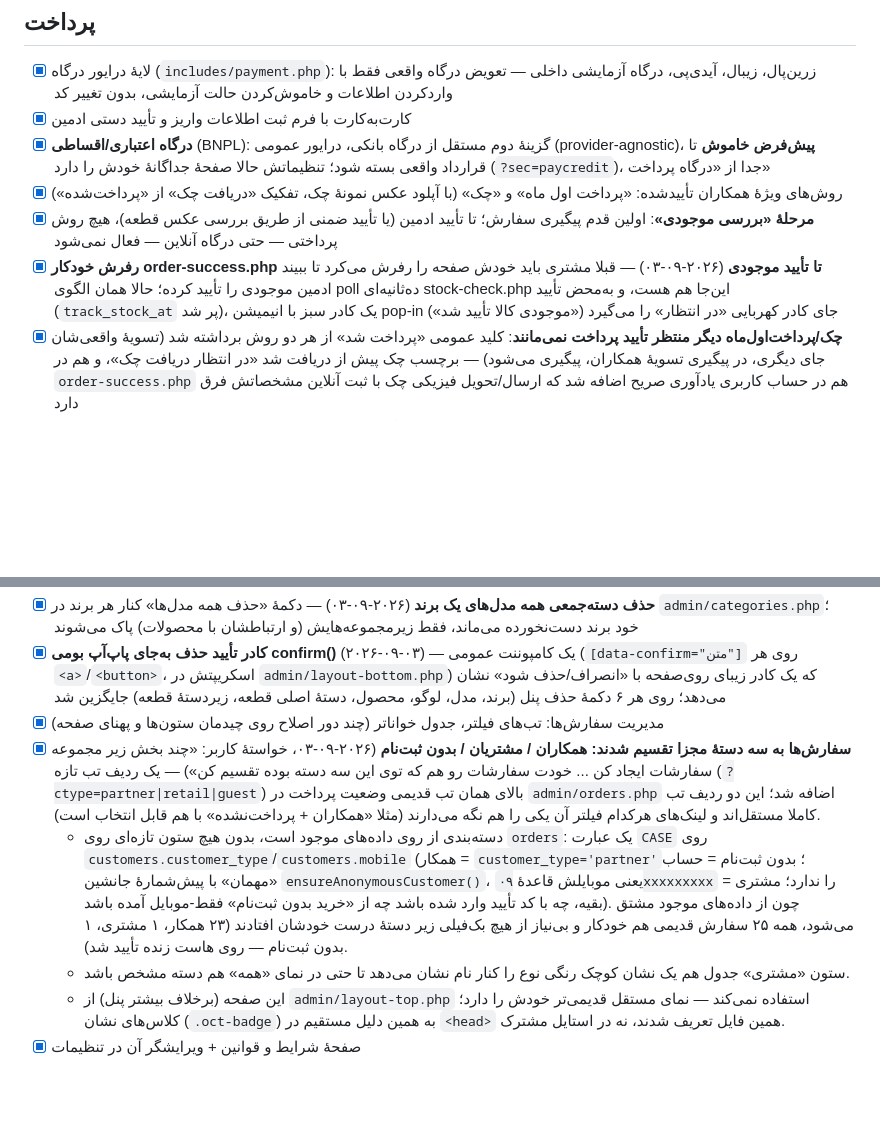
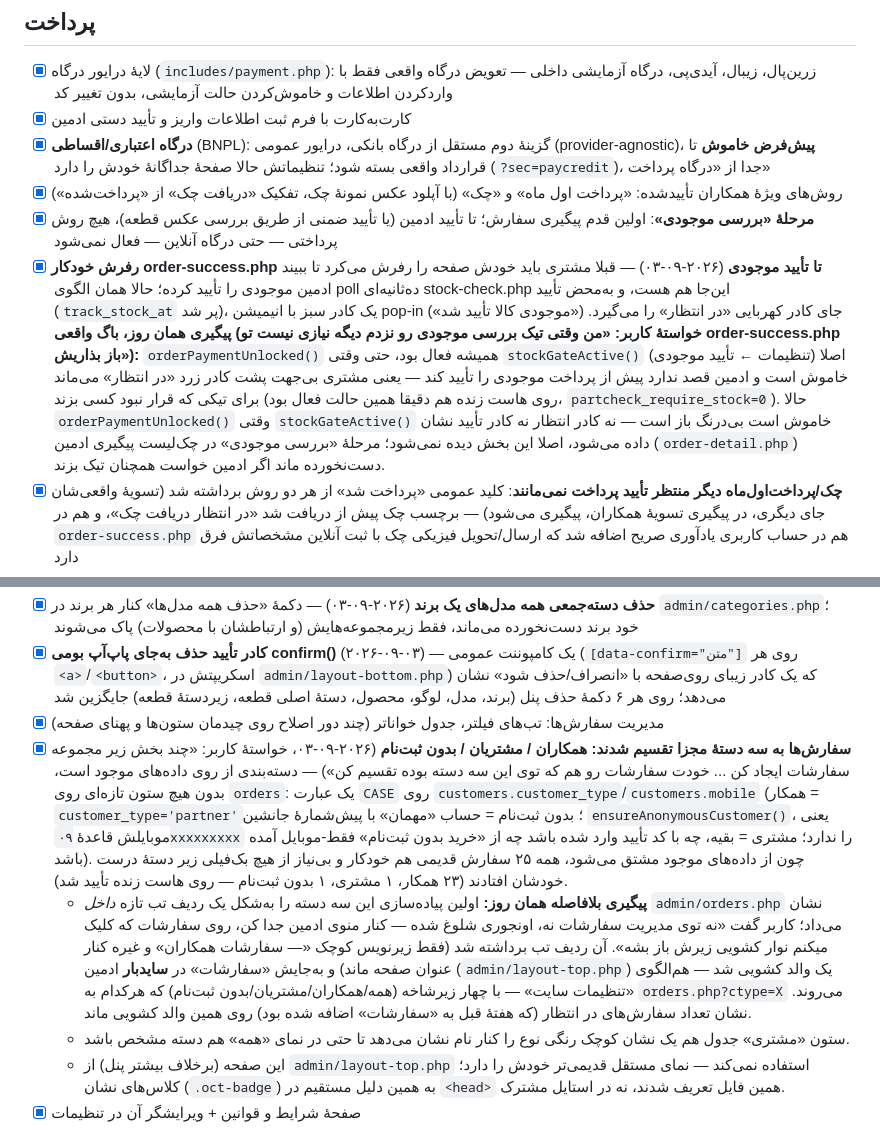
Before and after one commit to mohsenjavadnezhad-rgb/Baradaran, a Markdown page: ROADMAP.md, 2 parts joined by grey strips. Rendered like a GitHub page; blank space fills up the shorter version.

Commit message:
ROADMAP: اصلاح گیت order-success و انتقال دسته سفارشات به سایدبار

```diff
--- a/ROADMAP.md
+++ b/ROADMAP.md
@@ -93,7 +93,7 @@ yadakii.ir** انجام شده — بخش‌بندی‌شده بر اساس حو
 - [x] **درگاه اعتباری/اقساطی** (BNPL): گزینهٔ دوم مستقل از درگاه بانکی، درایور عمومی (provider-agnostic)، **پیش‌فرض خاموش** تا قرارداد واقعی بسته شود؛ تنظیماتش حالا صفحهٔ جداگانهٔ خودش را دارد (`?sec=paycredit`)، جدا از «درگاه پرداخت»
 - [x] روش‌های ویژهٔ همکاران تأییدشده: «پرداخت اول ماه» و «چک» (با آپلود عکس نمونهٔ چک، تفکیک «دریافت چک» از «پرداخت‌شده»)
 - [x] **مرحلهٔ «بررسی موجودی»**: اولین قدم پیگیری سفارش؛ تا تأیید ادمین (یا تأیید ضمنی از طریق بررسی عکس قطعه)، هیچ روش پرداختی — حتی درگاه آنلاین — فعال نمی‌شود
-- [x] **رفرش خودکار order-success.php تا تأیید موجودی** (۲۰۲۶-۰۹-۰۳) — قبلا مشتری باید خودش صفحه را رفرش می‌کرد تا ببیند ادمین موجودی را تأیید کرده؛ حالا همان الگوی poll ده‌ثانیه‌ای stock-check.php این‌جا هم هست، و به‌محض تأیید (`track_stock_at` پر شد)، یک کادر سبز با انیمیشن pop-in («موجودی کالا تأیید شد») جای کادر کهربایی «در انتظار» را می‌گیرد
+- [x] **رفرش خودکار order-success.php تا تأیید موجودی** (۲۰۲۶-۰۹-۰۳) — قبلا مشتری باید خودش صفحه را رفرش می‌کرد تا ببیند ادمین موجودی را تأیید کرده؛ حالا همان الگوی poll ده‌ثانیه‌ای stock-check.php این‌جا هم هست، و به‌محض تأیید (`track_stock_at` پر شد)، یک کادر سبز با انیمیشن pop-in («موجودی کالا تأیید شد») جای کادر کهربایی «در انتظار» را می‌گیرد. **پیگیری همان روز، باگ واقعی (خواستهٔ کاربر: «من وقتی تیک بررسی موجودی رو نزدم دیگه نیازی نیست تو order-success.php باز بذاریش»):** `orderPaymentUnlocked()` همیشه فعال بود، حتی وقتی `stockGateActive()` (تنظیمات ← تأیید موجودی) اصلا خاموش است و ادمین قصد ندارد پیش از پرداخت موجودی را تأیید کند — یعنی مشتری بی‌جهت پشت کادر زرد «در انتظار» می‌ماند برای تیکی که قرار نبود کسی بزند (روی هاست زنده هم دقیقا همین حالت فعال بود، `partcheck_require_stock=0`). حالا `orderPaymentUnlocked()` وقتی `stockGateActive()` خاموش است بی‌درنگ باز است — نه کادر انتظار نه کادر تأیید نشان داده می‌شود، اصلا این بخش دیده نمی‌شود؛ مرحلهٔ «بررسی موجودی» در چک‌لیست پیگیری ادمین (`order-detail.php`) دست‌نخورده ماند اگر ادمین خواست همچنان تیک بزند.
 - [x] **چک/پرداخت‌اول‌ماه دیگر منتظر تأیید پرداخت نمی‌مانند**: کلید عمومی «پرداخت شد» از هر دو روش برداشته شد (تسویهٔ واقعی‌شان جای دیگری، در پیگیری تسویهٔ همکاران، پیگیری می‌شود) — برچسب چک پیش از دریافت شد «در انتظار دریافت چک»، و هم در `order-success.php` هم در حساب کاربری یادآوری صریح اضافه شد که ارسال/تحویل فیزیکی چک با ثبت آنلاین مشخصاتش فرق دارد
 - [x] ~~فرم بانک/شماره/تاریخ/مبلغ چک به‌کلی حذف شد~~ (۲۰۲۶-۰۸-۳۰) → **دوباره برگشت** (۲۰۲۶-۰۸-۲۹): انتخاب «چک» در تسویه‌حساب حالا ۶ فیلد می‌خواهد — بانک، سریال چک، تاریخ چک (همان تقویم شمسی کارت‌به‌کارت)، مبلغ چک، **در وجه** (ستون تازهٔ `cheque_payee`)، و شناسهٔ صیاد (اختیاری) — به‌علاوهٔ پیغام مهلت ارسال فیزیکی چک (روز مهلت و متن پیغام از تنظیمات ادمین قابل‌ویرایش، حالا بزرگ‌تر و وسط‌چین در order-success.php)
 - [x] **«پرداخت در محل» مستقیم به شهر فرم ثبت سفارش گره خورد، زنده بدون رفرش** (۲۰۲۶-۰۹-۰۳، خواستهٔ کاربر: «به محض اینکه آدرسش رو خراسان رضوی و شهر مشهد ثبت کرد پرداخت در محل فعال بشه، هر شهری غیر از مشهد بود همون‌جا غیرفعال بشه») — قاعدهٔ قدیمی (`shippingAllowedPayKeys`) فقط به روش ارسال انتخاب‌شده در سبد نگاه می‌کرد (`peyk_mashhad` که `cod_only=true` دارد)، نه به شهری که مشتری می‌تواند در همین صفحهٔ تسویه‌حساب دوباره عوض کند — یک مشتری که پروفایلش مشهد بود ولی همین‌جا شهر را عوض می‌کرد، «پرداخت در محل» را همچنان فعال می‌دید تا لحظهٔ ثبت که با خطای عمومی رد می‌شد.
@@ -124,8 +124,8 @@ yadakii.ir** انجام شده — بخش‌بندی‌شده بر اساس حو
 - [x] **حذف دسته‌جمعی همه مدل‌های یک برند** (۲۰۲۶-۰۹-۰۳) — دکمهٔ «حذف همه مدل‌ها» کنار هر برند در `admin/categories.php`؛ خود برند دست‌نخورده می‌ماند، فقط زیرمجموعه‌هایش (و ارتباطشان با محصولات) پاک می‌شوند
 - [x] **کادر تأیید حذف به‌جای پاپ‌آپ بومی confirm()** (۲۰۲۶-۰۹-۰۳) — یک کامپوننت عمومی (`[data-confirm="متن"]` روی هر `<a>`/`<button>`، اسکریپتش در `admin/layout-bottom.php`) که یک کادر زیبای روی‌صفحه با «انصراف/حذف شود» نشان می‌دهد؛ روی هر ۶ دکمهٔ حذف پنل (برند، مدل، لوگو، محصول، دستهٔ اصلی قطعه، زیردستهٔ قطعه) جایگزین شد
 - [x] مدیریت سفارش‌ها: تب‌های فیلتر، جدول خواناتر (چند دور اصلاح روی چیدمان ستون‌ها و پهنای صفحه)
-- [x] **سفارش‌ها به سه دستهٔ مجزا تقسیم شدند: همکاران / مشتریان / بدون ثبت‌نام** (۲۰۲۶-۰۹-۰۳، خواستهٔ کاربر: «چند بخش زیر مجموعه سفارشات ایجاد کن ... خودت سفارشات رو هم که توی این سه دسته بوده تقسیم کن») — یک ردیف تب تازه (`?ctype=partner|retail|guest`) بالای همان تب قدیمی وضعیت پرداخت در `admin/orders.php` اضافه شد؛ این دو ردیف تب کاملا مستقل‌اند و لینک‌های هرکدام فیلتر آن یکی را هم نگه می‌دارند (مثلا «همکاران + پرداخت‌نشده» با هم قابل انتخاب است).
-  - دسته‌بندی از روی داده‌های موجود است، بدون هیچ ستون تازه‌ای روی `orders`: یک عبارت `CASE` روی `customers.customer_type`/`customers.mobile` (همکار = `customer_type='partner'`؛ بدون ثبت‌نام = حساب «مهمان» با پیش‌شمارهٔ جانشین `ensureAnonymousCustomer()`، یعنی موبایلش قاعدهٔ `۰۹xxxxxxxxx` را ندارد؛ مشتری = بقیه، چه با کد تأیید وارد شده باشد چه از «خرید بدون ثبت‌نام» فقط-موبایل آمده باشد). چون از داده‌های موجود مشتق می‌شود، همه ۲۵ سفارش قدیمی هم خودکار و بی‌نیاز از هیچ بک‌فیلی زیر دستهٔ درست خودشان افتادند (۲۳ همکار، ۱ مشتری، ۱ بدون ثبت‌نام — روی هاست زنده تأیید شد).
+- [x] **سفارش‌ها به سه دستهٔ مجزا تقسیم شدند: همکاران / مشتریان / بدون ثبت‌نام** (۲۰۲۶-۰۹-۰۳، خواستهٔ کاربر: «چند بخش زیر مجموعه سفارشات ایجاد کن ... خودت سفارشات رو هم که توی این سه دسته بوده تقسیم کن») — دسته‌بندی از روی داده‌های موجود است، بدون هیچ ستون تازه‌ای روی `orders`: یک عبارت `CASE` روی `customers.customer_type`/`customers.mobile` (همکار = `customer_type='partner'`؛ بدون ثبت‌نام = حساب «مهمان» با پیش‌شمارهٔ جانشین `ensureAnonymousCustomer()`، یعنی موبایلش قاعدهٔ `۰۹xxxxxxxxx` را ندارد؛ مشتری = بقیه، چه با کد تأیید وارد شده باشد چه از «خرید بدون ثبت‌نام» فقط-موبایل آمده باشد). چون از داده‌های موجود مشتق می‌شود، همه ۲۵ سفارش قدیمی هم خودکار و بی‌نیاز از هیچ بک‌فیلی زیر دستهٔ درست خودشان افتادند (۲۳ همکار، ۱ مشتری، ۱ بدون ثبت‌نام — روی هاست زنده تأیید شد).
+  - **پیگیری بلافاصله همان روز:** اولین پیاده‌سازی این سه دسته را به‌شکل یک ردیف تب تازه *داخل* `admin/orders.php` نشان می‌داد؛ کاربر گفت «نه توی مدیریت سفارشات نه، اونجوری شلوغ شده — کنار منوی ادمین جدا کن، روی سفارشات که کلیک میکنم نوار کشویی زیرش باز بشه». آن ردیف تب برداشته شد (فقط زیرنویس کوچک «— سفارشات همکاران» و غیره کنار عنوان صفحه ماند) و به‌جایش «سفارشات» در **سایدبار** ادمین (`admin/layout-top.php`) یک والد کشویی شد — هم‌الگوی «تنظیمات سایت» — با چهار زیرشاخه (همه/همکاران/مشتریان/بدون ثبت‌نام) که هرکدام به `orders.php?ctype=X` می‌روند. نشان تعداد سفارش‌های در انتظار (که هفتهٔ قبل به «سفارشات» اضافه شده بود) روی همین والد کشویی ماند.
   - ستون «مشتری» جدول هم یک نشان کوچک رنگی نوع را کنار نام نشان می‌دهد تا حتی در نمای «همه» هم دسته مشخص باشد.
   - این صفحه (برخلاف بیشتر پنل) از `admin/layout-top.php` استفاده نمی‌کند — نمای مستقل قدیمی‌تر خودش را دارد؛ کلاس‌های نشان (`.oct-badge`) به همین دلیل مستقیم در `<head>` همین فایل تعریف شدند، نه در استایل مشترک.
 - [x] صفحهٔ شرایط و قوانین + ویرایشگر آن در تنظیمات
```
